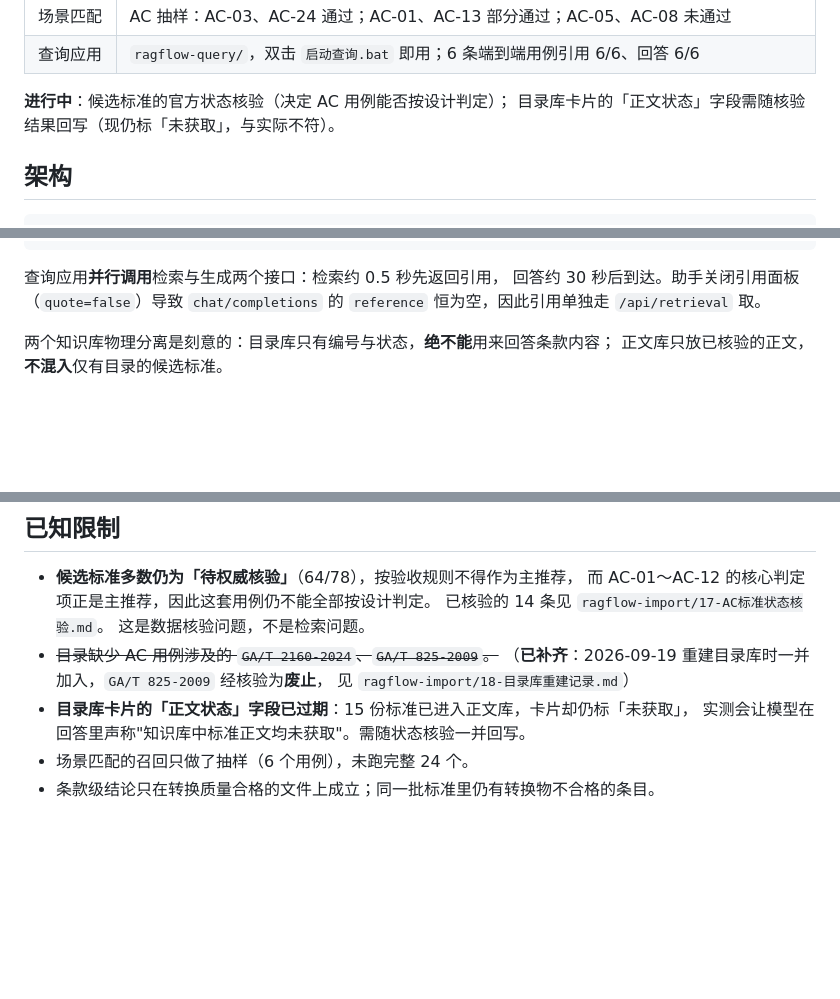
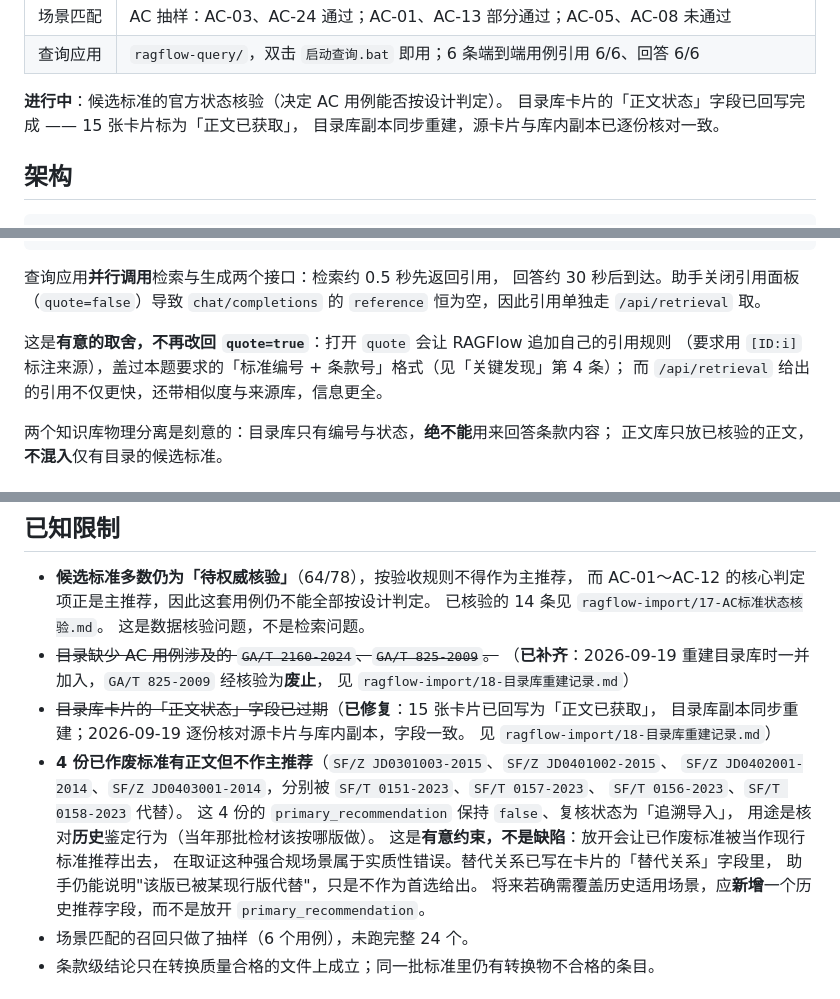
Before and after one commit to winter646258/forensics-standard-ragflow, a Markdown page: README.md, 3 parts joined by grey strips. Rendered like a GitHub page; blank space fills up the shorter version.

Commit message:
文档对齐实际状态：卡片「正文状态」已回写，并记下两处取舍
- README.md
  - 「进行中」与「已知限制」里两处「正文状态仍标未获取」的过期描述改为已修复，
    并补上核对结论（2026-09-19 逐份比对源卡片与目录库副本，字段一致）。
  - 「已知限制」新增一条：4 份已作废标准有正文但不作主推荐
    （primary_recommendation 保持 false）。写明这是有意约束而非缺陷，
    以及将来若需覆盖历史场景的正确做法是新增字段，而不是放开该字段。
  - 「架构」补一句说明为什么不再把 quote 改回 true。
- ragflow-import/18-目录库重建记录.md
  - 「七、遗留」里「卡片正文状态仍标未获取」一条标注为已解决。

CHANGELOG 的 v0.2.0 节保留原样 —— 那句描述是当时发布时的准确状态，属历史记录。

```diff
--- a/README.md
+++ b/README.md
@@ -24,8 +24,9 @@
 | 场景匹配 | AC 抽样：AC-03、AC-24 通过；AC-01、AC-13 部分通过；AC-05、AC-08 未通过 |
 | 查询应用 | `ragflow-query/`，双击 `启动查询.bat` 即用；6 条端到端用例引用 6/6、回答 6/6 |
 
-**进行中**：候选标准的官方状态核验（决定 AC 用例能否按设计判定）；
-目录库卡片的「正文状态」字段需随核验结果回写（现仍标「未获取」，与实际不符）。
+**进行中**：候选标准的官方状态核验（决定 AC 用例能否按设计判定）。
+目录库卡片的「正文状态」字段已回写完成 —— 15 张卡片标为「正文已获取」，
+目录库副本同步重建，源卡片与库内副本已逐份核对一致。
 
 ## 架构
 
@@ -52,6 +53,10 @@
 查询应用**并行调用**检索与生成两个接口：检索约 0.5 秒先返回引用，
 回答约 30 秒后到达。助手关闭引用面板（`quote=false`）导致
 `chat/completions` 的 `reference` 恒为空，因此引用单独走 `/api/retrieval` 取。
+
+这是**有意的取舍，不再改回 `quote=true`**：打开 `quote` 会让 RAGFlow 追加自己的引用规则
+（要求用 `[ID:i]` 标注来源），盖过本题要求的「标准编号 + 条款号」格式（见「关键发现」第 4 条）；
+而 `/api/retrieval` 给出的引用不仅更快，还带相似度与来源库，信息更全。
 
 两个知识库物理分离是刻意的：目录库只有编号与状态，**绝不能**用来回答条款内容；
 正文库只放已核验的正文，**不混入**仅有目录的候选标准。
@@ -276,8 +281,19 @@ MySQL `api_token` 表自动读取，不必手工填。
 - ~~目录缺少 AC 用例涉及的 `GA/T 2160-2024`、`GA/T 825-2009`。~~
   （**已补齐**：2026-09-19 重建目录库时一并加入，`GA/T 825-2009` 经核验为**废止**，
   见 `ragflow-import/18-目录库重建记录.md`）
-- **目录库卡片的「正文状态」字段已过期**：15 份标准已进入正文库，卡片却仍标「未获取」，
-  实测会让模型在回答里声称"知识库中标准正文均未获取"。需随状态核验一并回写。
+- ~~目录库卡片的「正文状态」字段已过期~~（**已修复**：15 张卡片已回写为「正文已获取」，
+  目录库副本同步重建；2026-09-19 逐份核对源卡片与库内副本，字段一致。
+  见 `ragflow-import/18-目录库重建记录.md`）
+- **4 份已作废标准有正文但不作主推荐**（`SF/Z JD0301003-2015`、`SF/Z JD0401002-2015`、
+  `SF/Z JD0402001-2014`、`SF/Z JD0403001-2014`，分别被 `SF/T 0151-2023`、`SF/T 0157-2023`、
+  `SF/T 0156-2023`、`SF/T 0158-2023` 代替）。
+  这 4 份的 `primary_recommendation` 保持 `false`、复核状态为「追溯导入」，
+  用途是核对**历史**鉴定行为（当年那批检材该按哪版做）。
+  这是**有意约束，不是缺陷**：放开会让已作废标准被当作现行标准推荐出去，
+  在取证这种强合规场景属于实质性错误。替代关系已写在卡片的「替代关系」字段里，
+  助手仍能说明"该版已被某现行版代替"，只是不作为首选给出。
+  将来若确需覆盖历史适用场景，应**新增**一个历史推荐字段，而不是放开
+  `primary_recommendation`。
 - 场景匹配的召回只做了抽样（6 个用例），未跑完整 24 个。
 - 条款级结论只在转换质量合格的文件上成立；同一批标准里仍有转换物不合格的条目。
 
```
Also changed, not shown: ragflow-import/18-目录库重建记录.md (+3 -2 lines).
